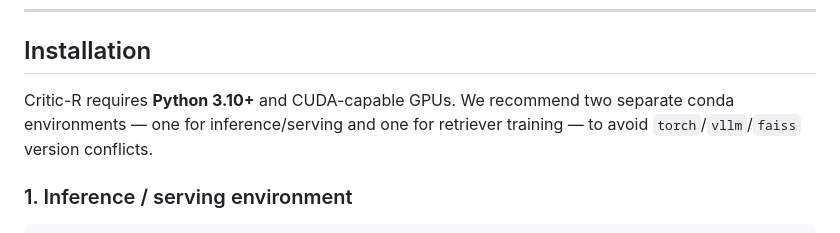
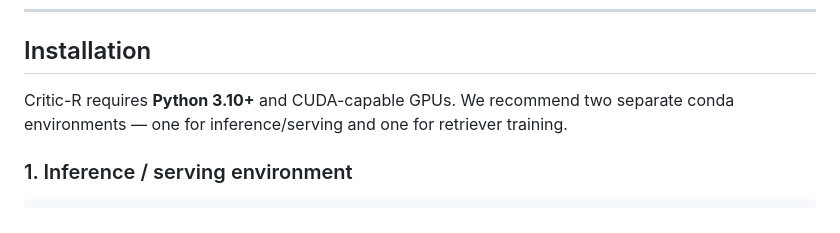
Before and after one commit to zarif98sjs/Critic-R, a Markdown page: README.md, the part around the change. Drawn GitHub-style.

```diff
--- a/README.md
+++ b/README.md
@@ -14,7 +14,7 @@ Agentic search systems iteratively interact with retrieval models to answer comp
 
 ## Installation
 
-Critic-R requires **Python 3.10+** and CUDA-capable GPUs. We recommend two separate conda environments — one for inference/serving and one for retriever training — to avoid `torch`/`vllm`/`faiss` version conflicts.
+Critic-R requires **Python 3.10+** and CUDA-capable GPUs. We recommend two separate conda environments — one for inference/serving and one for retriever training.
 
 ### 1. Inference / serving environment
 
```
